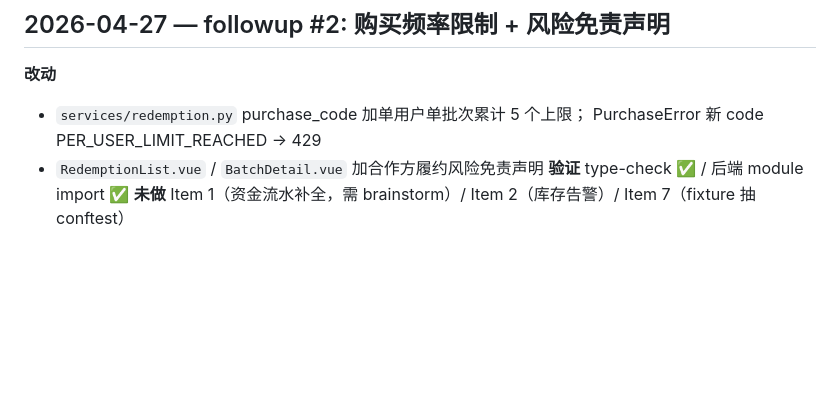
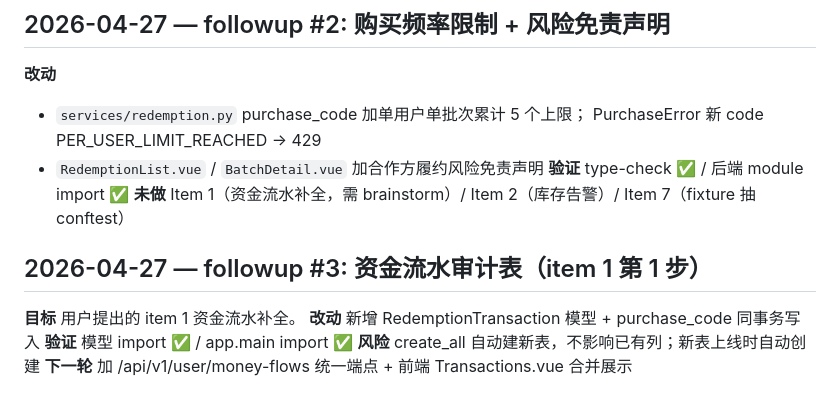
Before and after one commit to Renko6626/TouhouCCB, a Markdown page: docs/ralph-log.md, the part around the change. GitHub-like rendering; blank space fills up the shorter version.

Commit message:
docs(ralph): followup #3
Co-Authored-By: Claude Opus 4.7 (1M context) <noreply@anthropic.com>

```diff
--- a/docs/ralph-log.md
+++ b/docs/ralph-log.md
@@ -1223,3 +1223,10 @@ Ralph 契约要求 promise 语句"完全且无疑义为真"。原任务是"审
 - `RedemptionList.vue` / `BatchDetail.vue` 加合作方履约风险免责声明
 **验证** type-check ✅ / 后端 module import ✅
 **未做** Item 1（资金流水补全，需 brainstorm）/ Item 2（库存告警）/ Item 7（fixture 抽 conftest）
+
+## 2026-04-27 — followup #3: 资金流水审计表（item 1 第 1 步）
+**目标** 用户提出的 item 1 资金流水补全。
+**改动** 新增 RedemptionTransaction 模型 + purchase_code 同事务写入
+**验证** 模型 import ✅ / app.main import ✅
+**风险** create_all 自动建新表，不影响已有列；新表上线时自动创建
+**下一轮** 加 /api/v1/user/money-flows 统一端点 + 前端 Transactions.vue 合并展示
```
